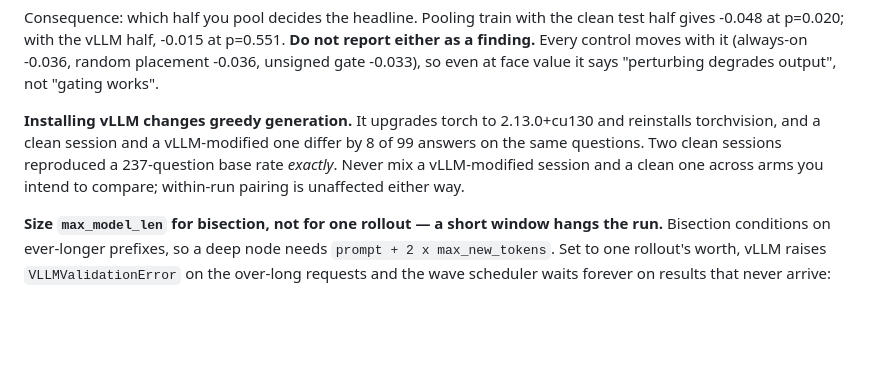
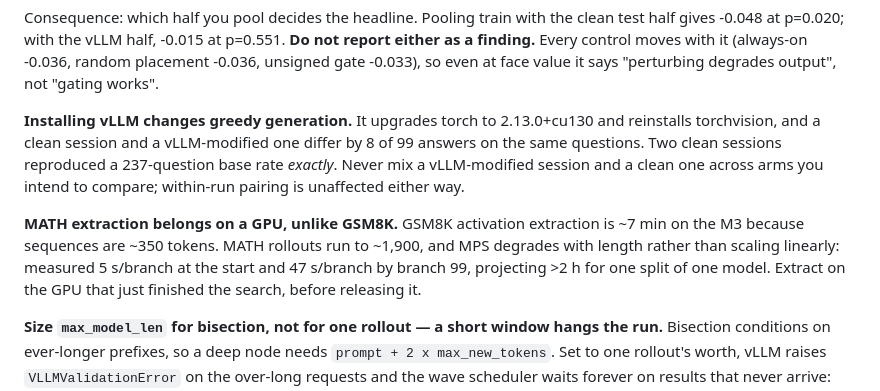
Before and after one commit to stvngo/Pivotal-Token-Representation-Learning, a Markdown page: CLAUDE.md, the part around the change. Drawn GitHub-style; blank space fills up the shorter version.

Commit message:
CLAUDE.md: MATH extraction belongs on a GPU
GSM8K extraction is ~7 min on the M3 and the notes say so, which is why I
started the MATH one there. MATH rollouts are ~1,900 tokens against
GSM8K's ~350, and MPS degrades with length rather than scaling linearly:
5 s/branch at the start, 47 s/branch by branch 99, projecting over two
hours for a single split of a single model.

Extract on the GPU that just finished the search, before releasing it.

Co-Authored-By: Claude Opus 5 <noreply@anthropic.com>

```diff
--- a/CLAUDE.md
+++ b/CLAUDE.md
@@ -271,6 +271,13 @@ clean sessions reproduced a 237-question base rate *exactly*. Never mix
 a vLLM-modified session and a clean one across arms you intend to compare;
 within-run pairing is unaffected either way.
 
+**MATH extraction belongs on a GPU, unlike GSM8K.** GSM8K activation
+extraction is ~7 min on the M3 because sequences are ~350 tokens. MATH
+rollouts run to ~1,900, and MPS degrades with length rather than scaling
+linearly: measured 5 s/branch at the start and 47 s/branch by branch 99,
+projecting >2 h for one split of one model. Extract on the GPU that just
+finished the search, before releasing it.
+
 **Size `max_model_len` for bisection, not for one rollout — a short window
 hangs the run.** Bisection conditions on ever-longer prefixes, so a deep
 node needs `prompt + 2 x max_new_tokens`. Set to one rollout's worth, vLLM
```
